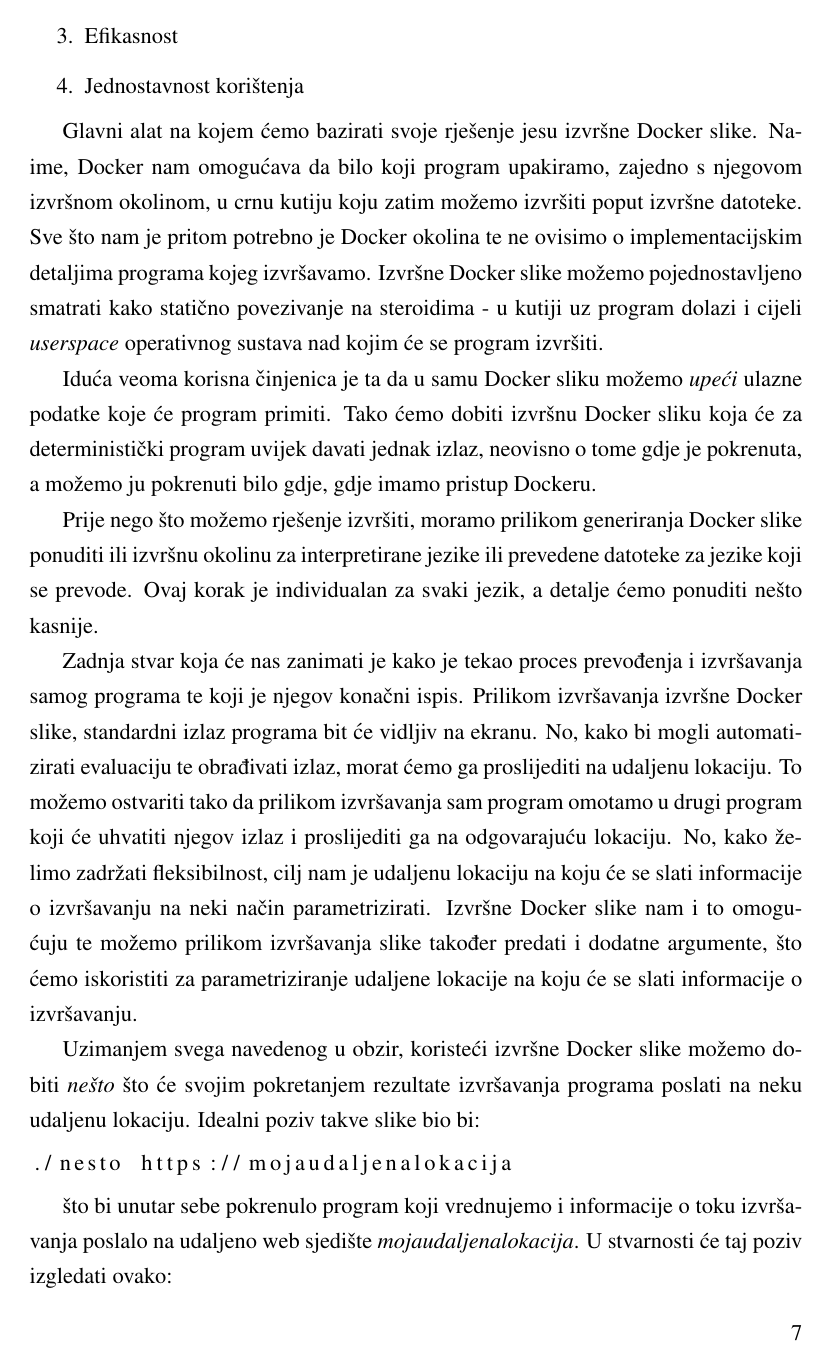
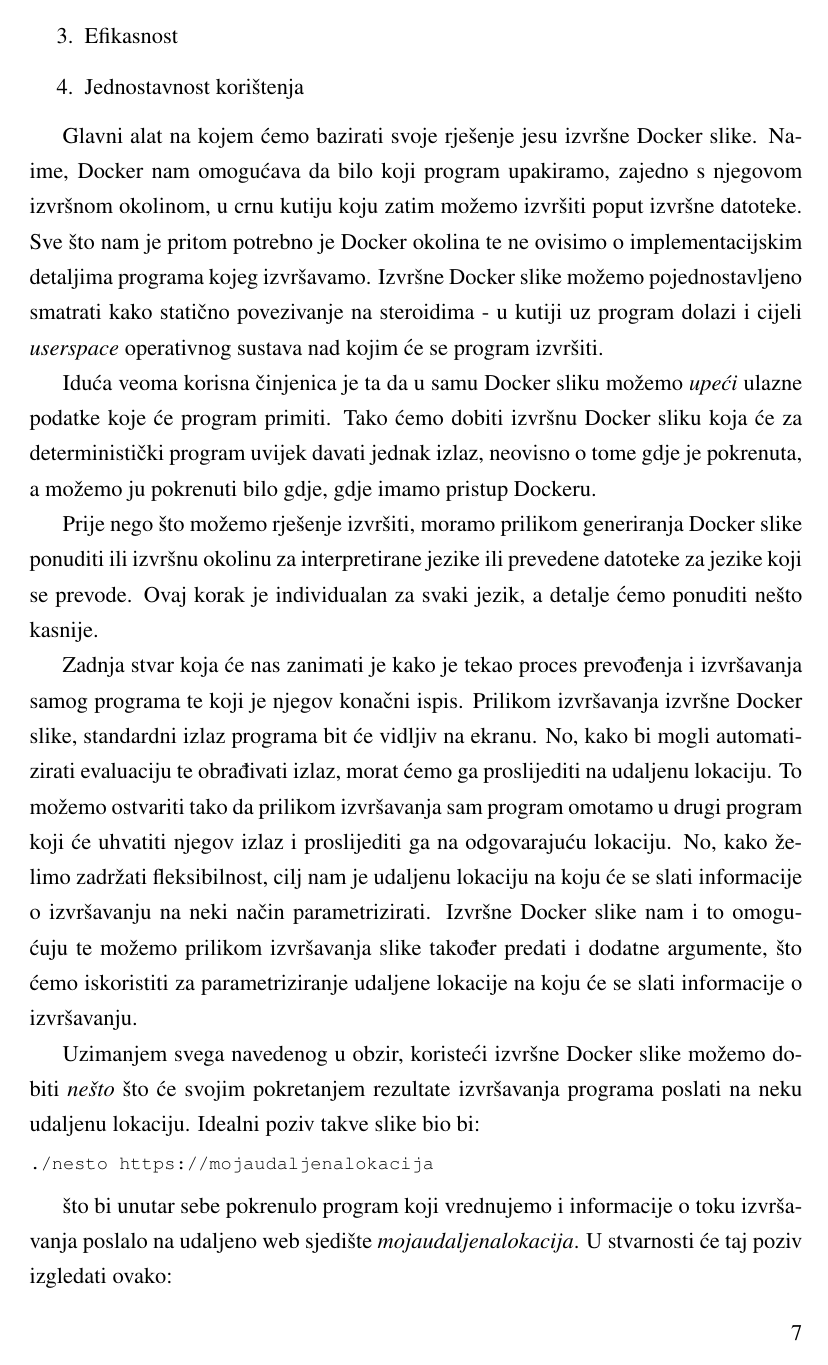
Before and after one commit to mrPjer/sandworm-whitepaper, a LaTeX thesis (zavrsni.tex): page 12 of 39 before the commit and page 12 of 38 after it. Compiled offline with pdfLaTeX.

Commit message:
Switch listing font to Courier

```diff
--- a/zavrsni.tex
+++ b/zavrsni.tex
@@ -1,6 +1,7 @@
 \documentclass[times, utf8, zavrsni]{fer}
-\usepackage{booktabs,appendix,listings,hyperref,graphicx,float}
+\usepackage{booktabs,appendix,listings,hyperref,graphicx,float,courier}
 \graphicspath{ {img/} }
+\lstset{basicstyle=\footnotesize\ttfamily,breaklines=true}
 
 \begin{document}
 
```
Also changed, not shown: zavrsni.tex (3 more changed lines).
